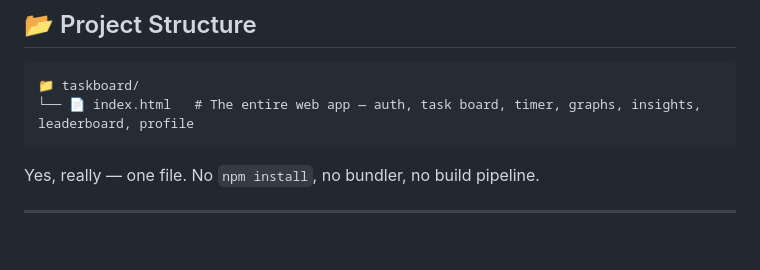
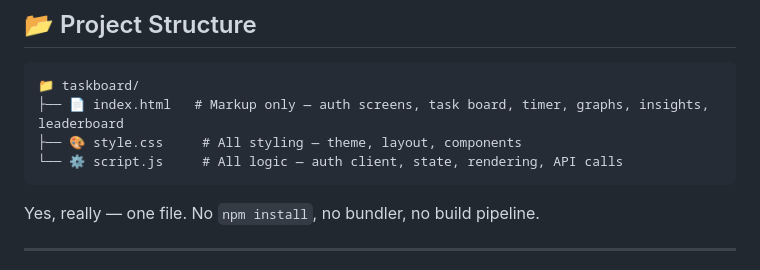
Before and after one commit to aurabreaker7/todo-daily, a Markdown page: README.md, the part around the change. Rendered like a GitHub page; blank space fills up the shorter version.

````diff
--- a/README.md
+++ b/README.md
@@ -75,7 +75,9 @@ A clean, single-page productivity dashboard to plan your day, track tasks, and s
 
 ```
 📁 taskboard/
-└── 📄 index.html   # The entire web app — auth, task board, timer, graphs, insights, leaderboard, profile
+├── 📄 index.html   # Markup only — auth screens, task board, timer, graphs, insights, leaderboard
+├── 🎨 style.css     # All styling — theme, layout, components
+└── ⚙️ script.js     # All logic — auth client, state, rendering, API calls
 ```
 
 Yes, really — one file. No `npm install`, no bundler, no build pipeline.
````
